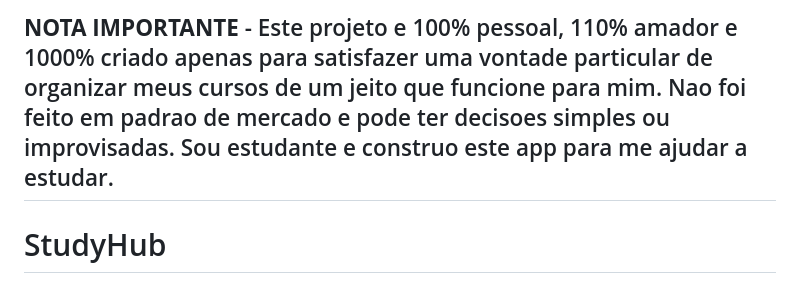
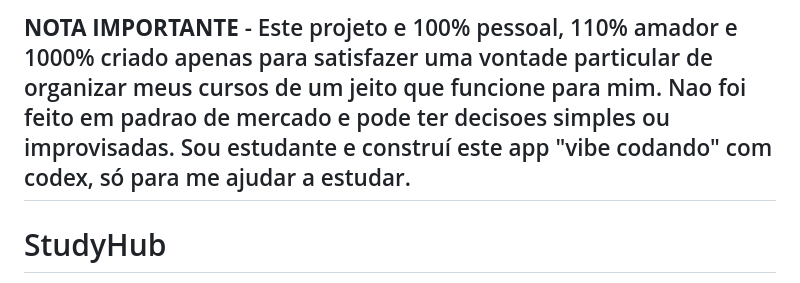
Before and after one commit to jotaCorsino/study.app, a Markdown page: README.md, the part around the change. GitHub-like rendering.

```diff
--- a/README.md
+++ b/README.md
@@ -1,4 +1,4 @@
-## **NOTA IMPORTANTE** - Este projeto e 100% pessoal, 110% amador e 1000% criado apenas para satisfazer uma vontade particular de organizar meus cursos de um jeito que funcione para mim. Nao foi feito em padrao de mercado e pode ter decisoes simples ou improvisadas. Sou estudante e construo este app para me ajudar a estudar.
+## **NOTA IMPORTANTE** - Este projeto e 100% pessoal, 110% amador e 1000% criado apenas para satisfazer uma vontade particular de organizar meus cursos de um jeito que funcione para mim. Nao foi feito em padrao de mercado e pode ter decisoes simples ou improvisadas. Sou estudante e construí este app "vibe codando" com codex, só para me ajudar a estudar.
 
 # StudyHub
 
```
